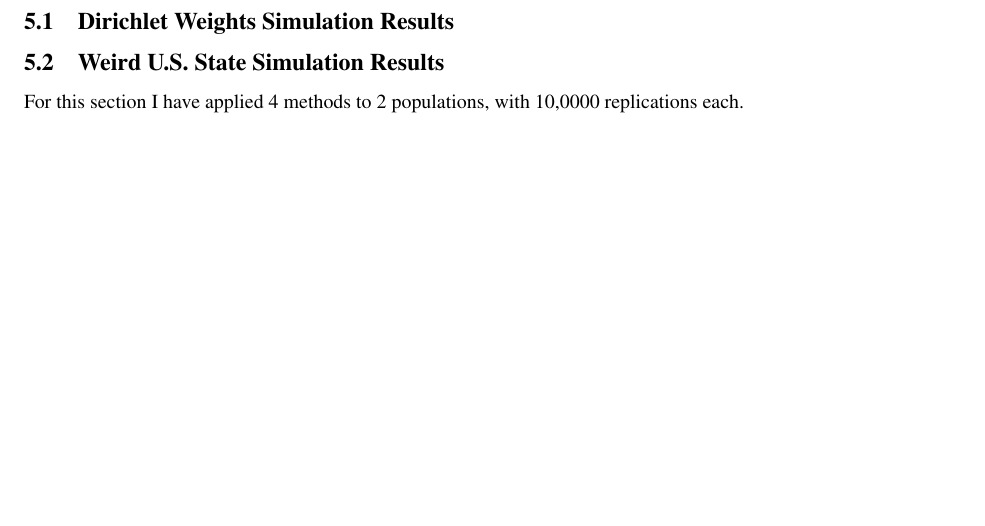
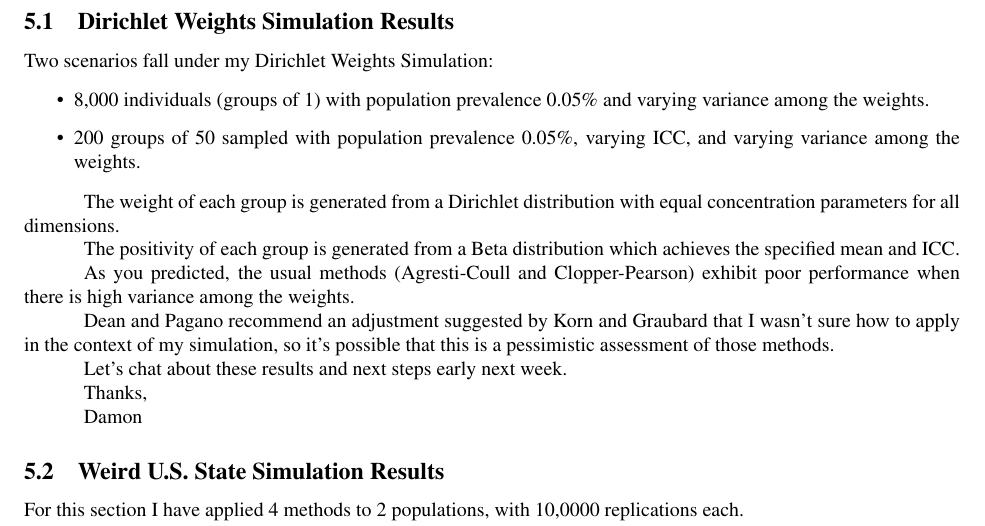
Before and after one commit to damonbayer/PrevAdjSurvey, a LaTeX document (PrevAdjSurvey.tex): part of page 3 of 5, cut so that both start at the same text, the shorter picture padded with empty space. Compiled offline with pdfLaTeX.

Commit message:
Updates from Overleaf

```diff
--- a/PrevAdjSurvey.tex
+++ b/PrevAdjSurvey.tex
@@ -169,6 +169,28 @@ that gives a lower and upper confidence distribution that is distributed gamma.
 
 \subsection{Dirichlet Weights Simulation Results}
 
+Two scenarios fall under my Dirichlet Weights Simulation:
+
+\begin{itemize}
+    \item 8,000 individuals (groups of 1) with population prevalence 0.05\% and varying variance among the weights.
+    \item 200 groups of 50 sampled with population prevalence 0.05\%, varying ICC, and varying variance among the weights.
+\end{itemize}
+
+The weight of each group is generated from a Dirichlet distribution with equal concentration parameters for all dimensions.
+
+The positivity of each group is generated from a Beta distribution which achieves the specified mean and ICC.
+
+
+
+As you predicted, the usual methods (Agresti-Coull and Clopper-Pearson) exhibit poor performance when there is high variance among the weights.
+
+Dean and Pagano recommend an adjustment suggested by Korn and Graubard that I wasn’t sure how to apply in the context of my simulation, so it’s possible that this is a pessimistic assessment of those methods.
+
+Let’s chat about these results and next steps early next week.
+
+Thanks,
+
+Damon
 
 
 
```
